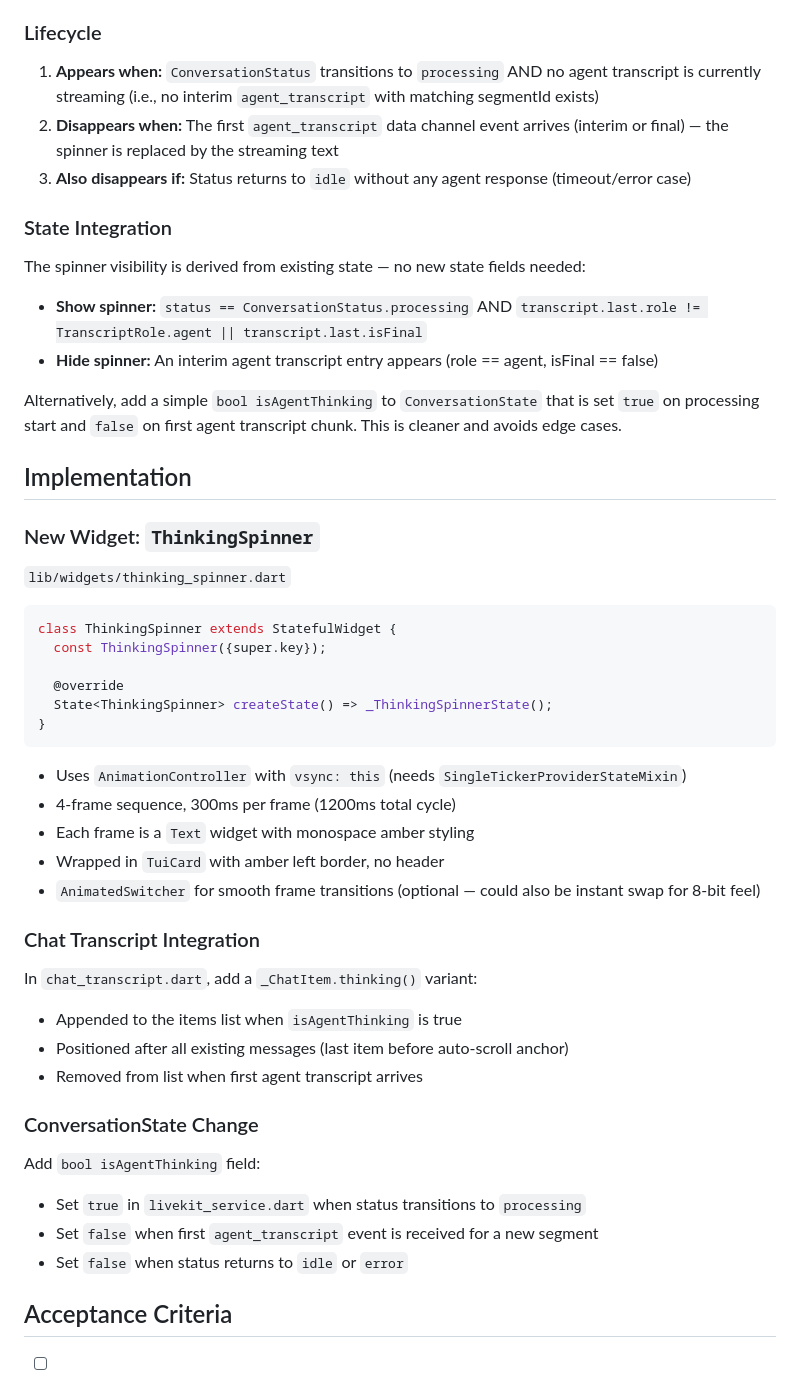
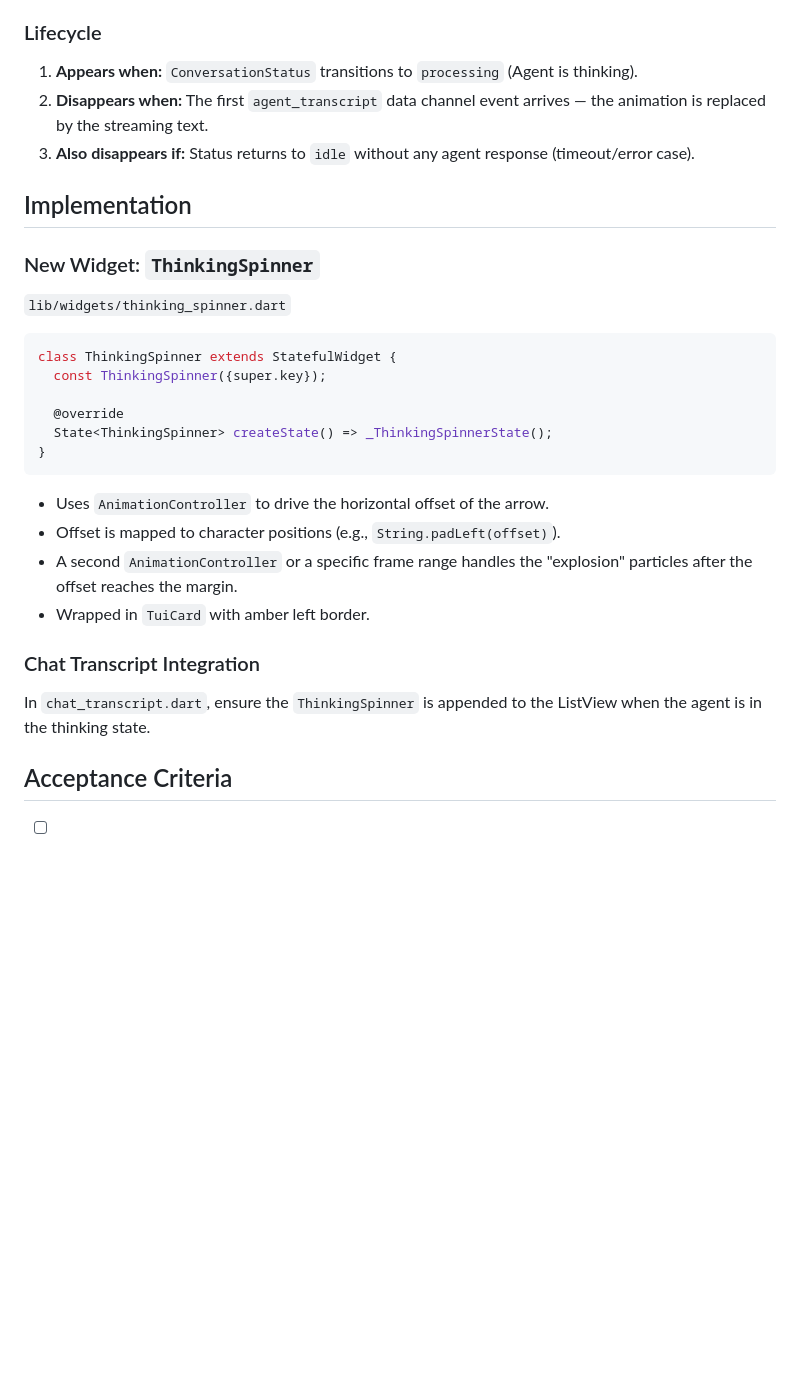
Before and after one commit to dremonkey/fletcher, a Markdown page: tasks/07-ui-ux/021-thinking-spinner-chat.md, the part around one of its changes. GitHub-like rendering; blank space fills up the shorter version.

````diff
--- a/tasks/07-ui-ux/021-thinking-spinner-chat.md
+++ b/tasks/07-ui-ux/021-thinking-spinner-chat.md
@@ -62,15 +33,8 @@ Frame 4:   ─·─· ▸
 
 ### Lifecycle
-1. **Appears when:** `ConversationStatus` transitions to `processing` AND no agent transcript is currently streaming (i.e., no interim `agent_transcript` with matching segmentId exists)
-2. **Disappears when:** The first `agent_transcript` data channel event arrives (interim or final) — the spinner is replaced by the streaming text
-3. **Also disappears if:** Status returns to `idle` without any agent response (timeout/error case)
-
-### State Integration
-The spinner visibility is derived from existing state — no new state fields needed:
-- **Show spinner:** `status == ConversationStatus.processing` AND `transcript.last.role != TranscriptRole.agent || transcript.last.isFinal`
-- **Hide spinner:** An interim agent transcript entry appears (role == agent, isFinal == false)
-
-Alternatively, add a simple `bool isAgentThinking` to `ConversationState` that is set `true` on processing start and `false` on first agent transcript chunk. This is cleaner and avoids edge cases.
+1. **Appears when:** `ConversationStatus` transitions to `processing` (Agent is thinking).
+2. **Disappears when:** The first `agent_transcript` data channel event arrives — the animation is replaced by the streaming text.
+3. **Also disappears if:** Status returns to `idle` without any agent response (timeout/error case).
 
 ## Implementation
 
@@ -86,22 +50,12 @@ class ThinkingSpinner extends StatefulWidget {
 }
 ```
 
-- Uses `AnimationController` with `vsync: this` (needs `SingleTickerProviderStateMixin`)
-- 4-frame sequence, 300ms per frame (1200ms total cycle)
-- Each frame is a `Text` widget with monospace amber styling
-- Wrapped in `TuiCard` with amber left border, no header
-- `AnimatedSwitcher` for smooth frame transitions (optional — could also be instant swap for 8-bit feel)
+- Uses `AnimationController` to drive the horizontal offset of the arrow.
+- Offset is mapped to character positions (e.g., `String.padLeft(offset)`).
+- A second `AnimationController` or a specific frame range handles the "explosion" particles after the offset reaches the margin.
+- Wrapped in `TuiCard` with amber left border.
 
 ### Chat Transcript Integration
-In `chat_transcript.dart`, add a `_ChatItem.thinking()` variant:
-- Appended to the items list when `isAgentThinking` is true
-- Positioned after all existing messages (last item before auto-scroll anchor)
-- Removed from list when first agent transcript arrives
-
-### ConversationState Change
-Add `bool isAgentThinking` field:
-- Set `true` in `livekit_service.dart` when status transitions to `processing`
-- Set `false` when first `agent_transcript` event is received for a new segment
-- Set `false` when status returns to `idle` or `error`
+In `chat_transcript.dart`, ensure the `ThinkingSpinner` is appended to the ListView when the agent is in the thinking state.
 
 ## Acceptance Criteria
````
Also changed, not shown: other parts of tasks/07-ui-ux/021-thinking-spinner-chat.md (+23 -55 lines).
